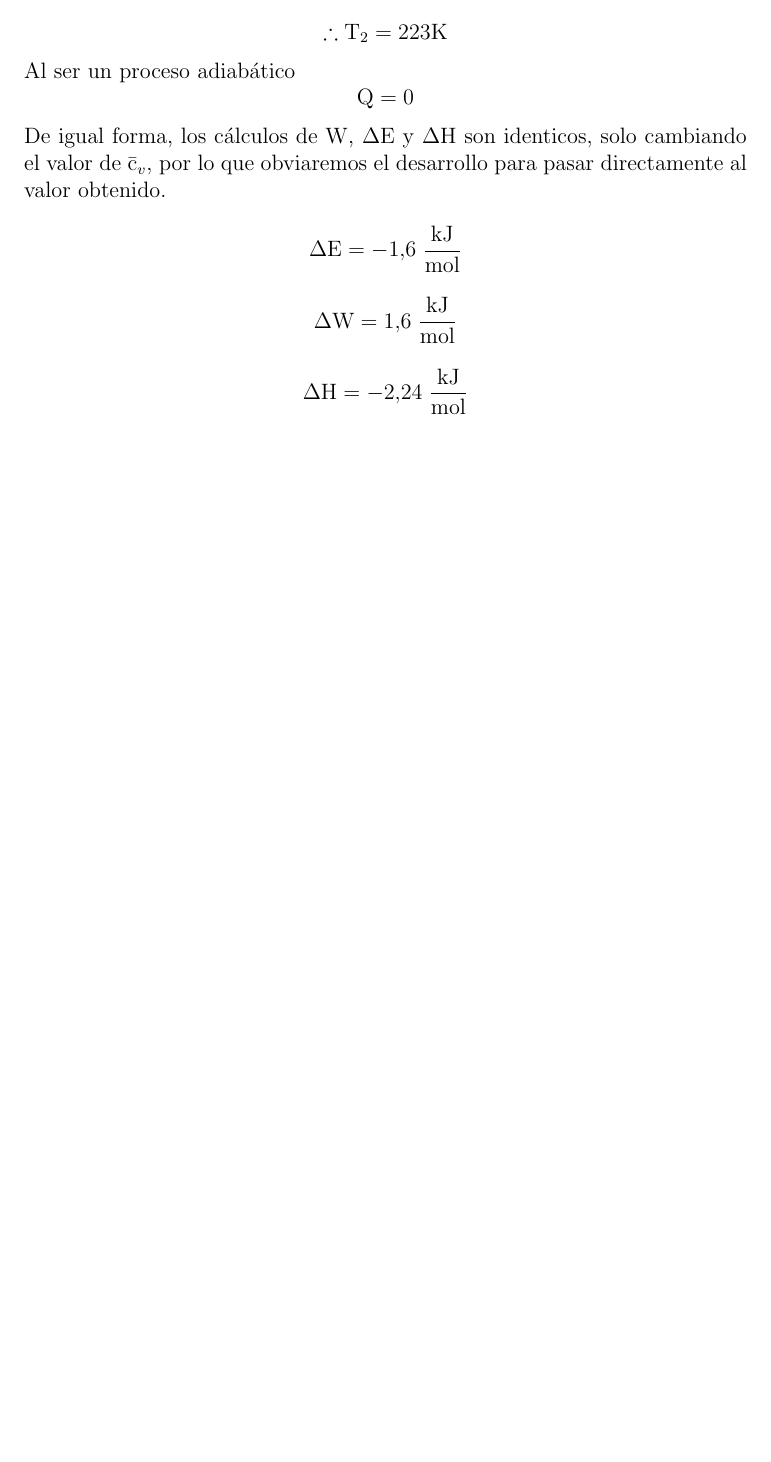
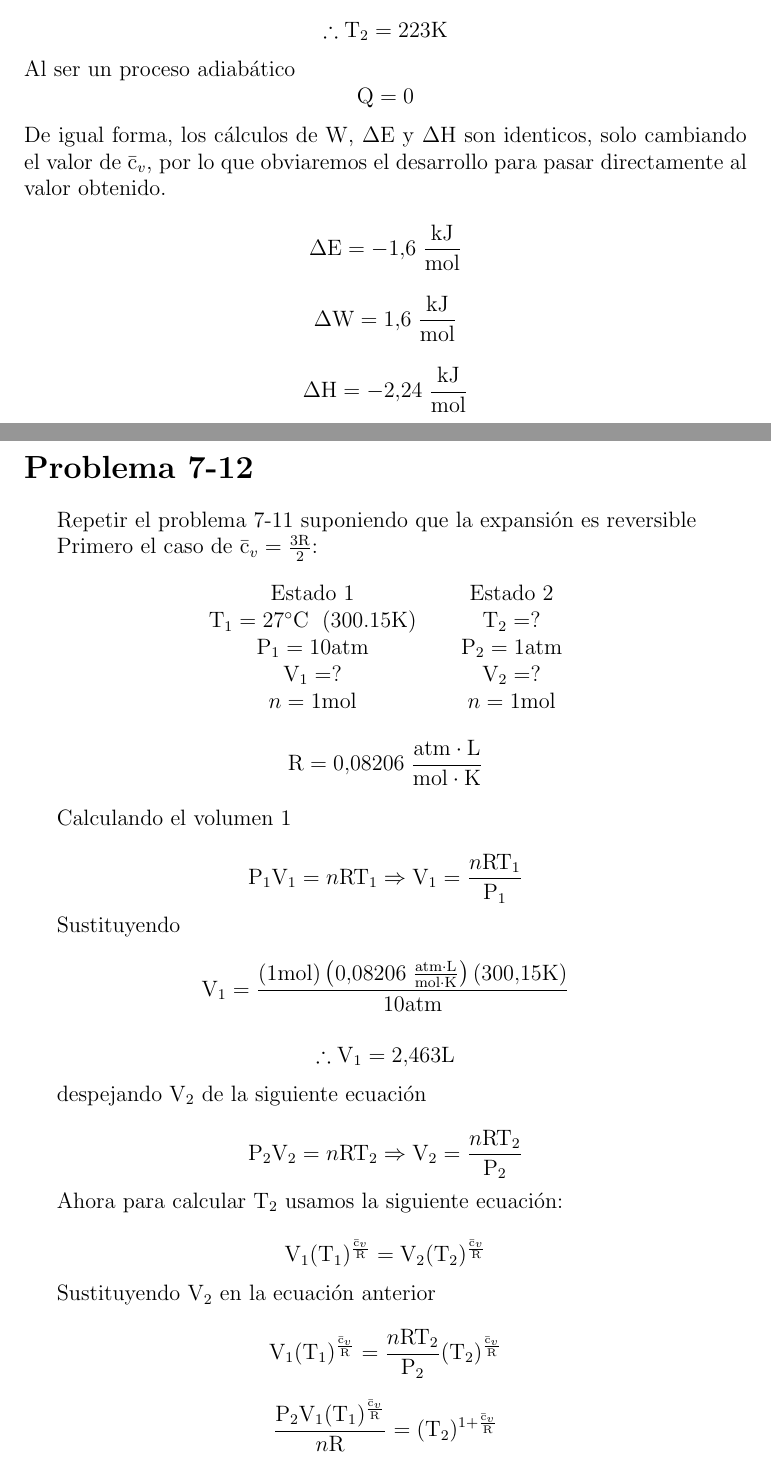
Before and after one commit to israelcetinaa/ada2-fisicoquimica, a LaTeX document (ADA2.tex): part of page 4 of 4 before the commit and two parts of pages 4 and 5 of 7 after it, the two joined at a grey line, cut so that both start at the same text, the shorter picture padded with empty space. Compiled offline with pdfLaTeX.

Commit message:
ejercicio 7-12 completo

```diff
--- a/ADA2.tex
+++ b/ADA2.tex
@@ -185,5 +209,58 @@ De igual forma, los cálculos de $\mathrm{W}$, $\Delta\mathrm{E}$ y $\Delta\math
 \begin{displaymath}
 	\Delta\mathrm{H}=-2.24\; \frac{\mathrm{kJ}}{\mathrm{mol}}
 \end{displaymath}
+\newpage
+\section*{Problema 7-12}
+Repetir el problema 7-11 suponiendo que la expansión es reversible
 
+Primero el caso de $\mathrm{\bar{c}}_v=\frac{3\mathrm{R}}{2}$:
+\begin{center}
+	\begin{tabular}{c c c}
+		Estado 1 &   &  Estado 2 \\
+		$\mathrm{T}_1=27^{\circ}\mathrm{C}$\; (300.15$\mathrm{K}$) &   & $\mathrm{T}_2=?$ \\
+		$\mathrm{P}_1=10\mathrm{atm}$ &   & $\mathrm{P}_2=1\mathrm{atm}$ \\
+		$\mathrm{V}_1=?$ &   & $\mathrm{V}_2=?$\\
+		$n=1\mathrm{mol}$&   & $n=1\mathrm{mol}$
+	\end{tabular}
+	\begin{displaymath}
+		\mathrm{R}=0.08206\; \frac{\mathrm{atm}\cdot\mathrm{L}}{\mathrm{mol}\cdot\mathrm{K}}
+	\end{displaymath}
+\end{center}
 
+Calculando el volumen 1
+
+\begin{displaymath}
+	\mathrm{P}_1\mathrm{V}_1=n\mathrm{R}\mathrm{T}_1\Rightarrow \mathrm{V}_1=\frac{n\mathrm{R}\mathrm{T}_1}{\mathrm{P}_1}
+\end{displaymath}
+
+Sustituyendo
+
+\begin{displaymath}
+	\mathrm{V}_1=\frac{\left( 1\mathrm{mol} \right) \left( 0.08206\; \frac{\mathrm{atm}\cdot\mathrm{L}}{\mathrm{mol}\cdot\mathrm{K}} \right)\left( 300.15\mathrm{K} \right)}{10\mathrm{atm}}
+\end{displaymath}
+
+\begin{displaymath}
+	\therefore\mathrm{V}_1=2.463\mathrm{L}
+\end{displaymath}
+
+despejando $\mathrm{V}_2$ de la siguiente ecuación
+
+\begin{displaymath}
+	\mathrm{P}_2\mathrm{V}_2=n\mathrm{R}\mathrm{T}_2\Rightarrow \mathrm{V}_2=\frac{n\mathrm{R}\mathrm{T}_2}{\mathrm{P}_2}
+\end{displaymath}
+
+Ahora para calcular $\mathrm{T}_2$ usamos la siguiente ecuación:
+
+\begin{displaymath}
+	\mathrm{V}_1(\mathrm{T}_1)^{\frac{\mathrm{\bar{c}}_v}{\mathrm{R}}}= \mathrm{V}_2(\mathrm{T}_2)^{\frac{\mathrm{\bar{c}}_v}{\mathrm{R}}}
+\end{displaymath}
+
+Sustituyendo $\mathrm{V}_2$ en la ecuación anterior
+
+\begin{displaymath}
+	\mathrm{V}_1(\mathrm{T}_1)^{\frac{\mathrm{\bar{c}}_v}{\mathrm{R}}}=\frac{n\mathrm{R}\mathrm{T}_2}{\mathrm{P}_2}(\mathrm{T}_2)^{\frac{\mathrm{\bar{c}}_v}{\mathrm{R}}}
+\end{displaymath}
+
+\begin{displaymath}
+	\frac{\mathrm{P}_2\mathrm{V}_1(\mathrm{T}_1)^{\frac{\mathrm{\bar{c}}_v}{\mathrm{R}}}}{n\mathrm{R}}=(\mathrm{T}_2)^{1+\frac{\mathrm{\bar{c}}_v}{\mathrm{R}}}
+\end{displaymath}
```
Also changed, not shown: ADA2.pdf, ADA2.tex (127 more changed lines), 2 other files.
